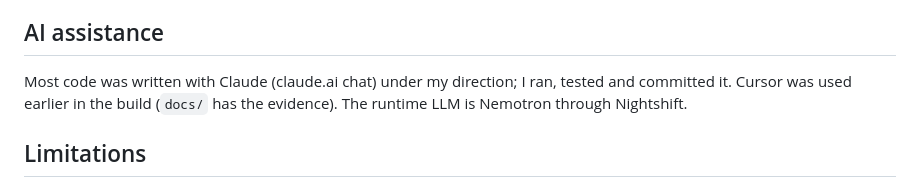
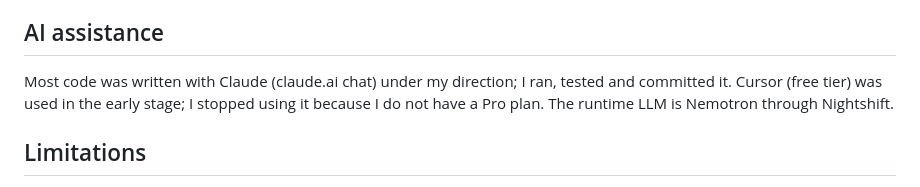
Before and after one commit to vysakhvasushylaja/satsentinel, a Markdown page: README.md, the part around the change. Rendered like a GitHub page.

Commit message:
README: correct AI assistance statement

```diff
--- a/README.md
+++ b/README.md
@@ -124,7 +124,7 @@ python -m unittest tests.test_sql tests.test_verdicts tests.test_spacing tests.t
 
 ## AI assistance
 
-Most code was written with Claude (claude.ai chat) under my direction; I ran, tested and committed it. Cursor was used earlier in the build (`docs/` has the evidence). The runtime LLM is Nemotron through Nightshift.
+Most code was written with Claude (claude.ai chat) under my direction; I ran, tested and committed it. Cursor (free tier) was used in the early stage; I stopped using it because I do not have a Pro plan. The runtime LLM is Nemotron through Nightshift.
 
 ## Limitations
 
```
